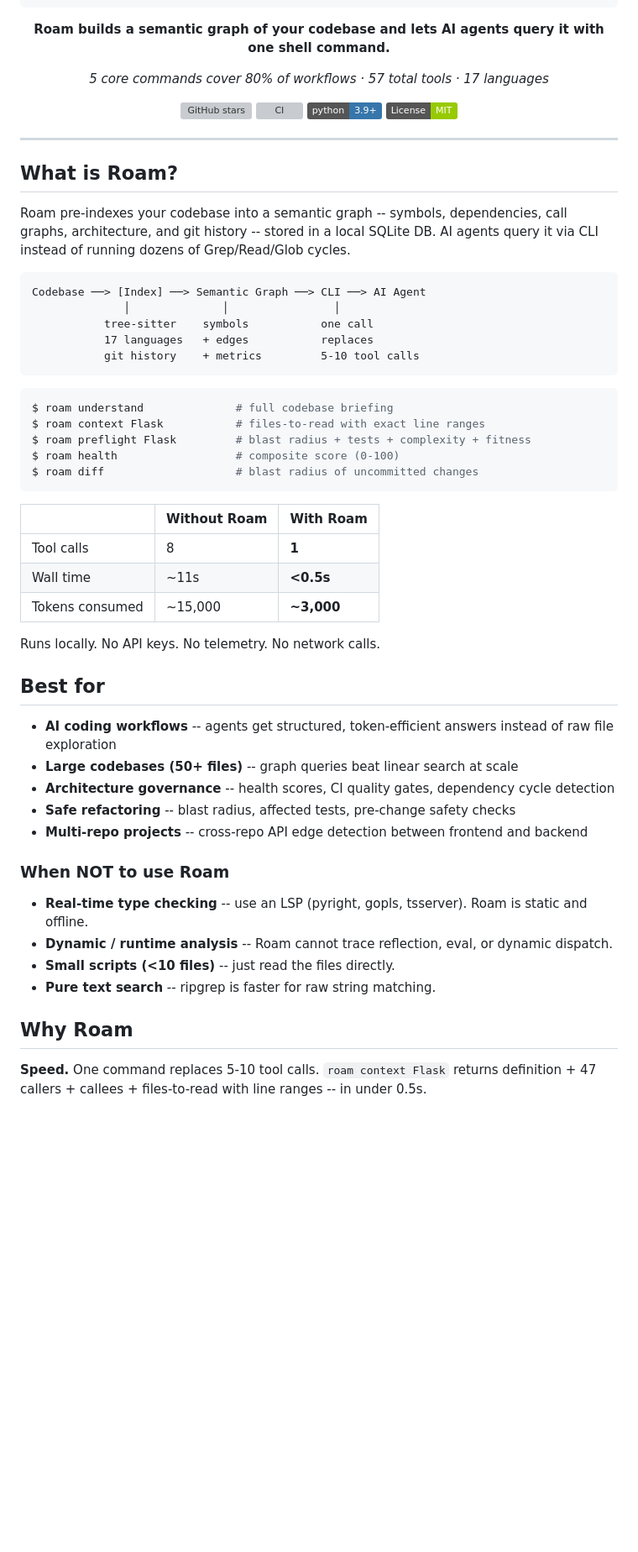
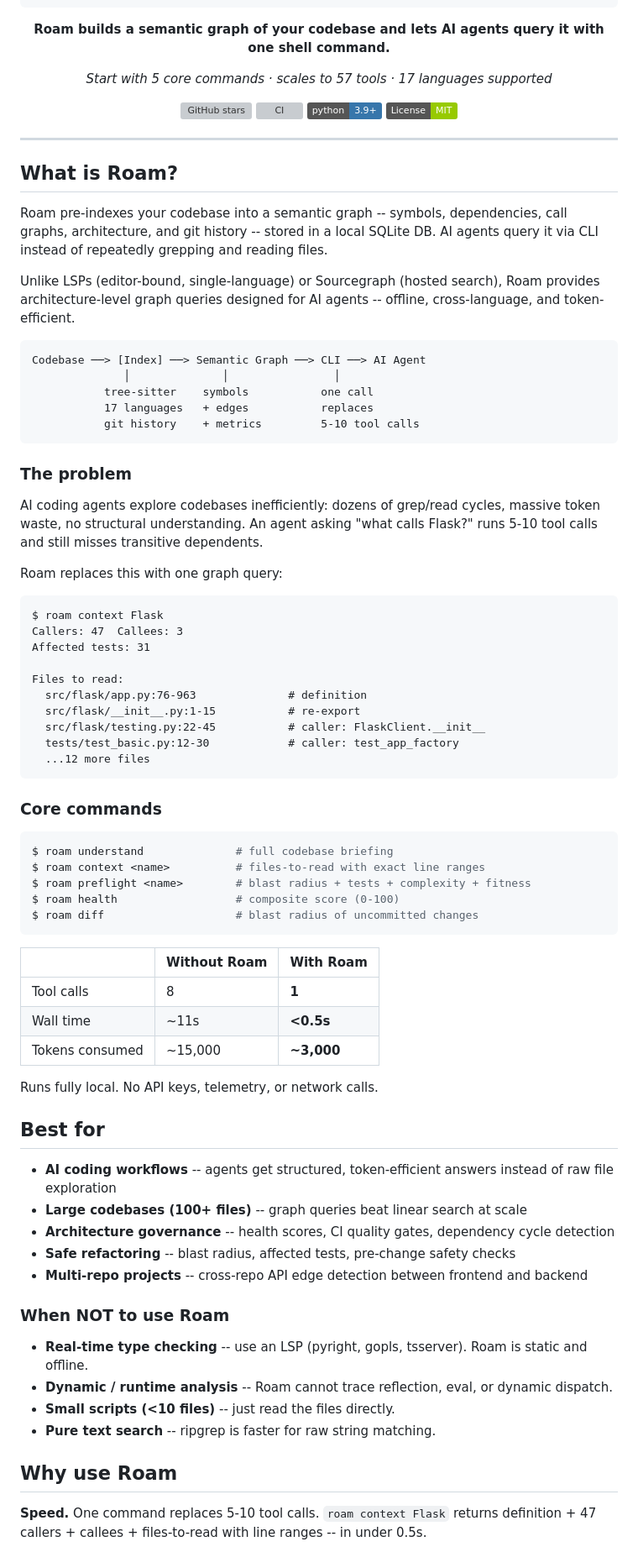
Before and after one commit to yanwujun/business-rule-graph, a Markdown page: README.md, the part around one of its changes. Shown at 84% size. GitHub-like rendering; badges without logos; blank space fills up the shorter version; grey boxes are pictures that could not be loaded.

Commit message:
docs: README polish — pain statement, differentiation, example output
- Add "The problem" section with concrete pain framing
- Add LSP/Sourcegraph differentiation line near top
- Add visual `roam context Flask` output example early
- Retitle "Why Roam" → "Why use Roam"
- Tagline: "Start with 5 core commands · scales to 57 tools"
- Remove jargon (Grep/Read/Glob → grepping and reading files)
- Compact privacy line, bump threshold to 100+ files
- Deduplicate core commands (shown once, linked from Commands section)

Co-Authored-By: Claude Opus 4.6 <noreply@anthropic.com>

````diff
--- a/README.md
+++ b/README.md
@@ -9,7 +9,7 @@
 
 **Roam builds a semantic graph of your codebase and lets AI agents query it with one shell command.**
 
-*5 core commands cover 80% of workflows · 57 total tools · 17 languages*
+*Start with 5 core commands · scales to 57 tools · 17 languages supported*
 
 [![GitHub stars](https://img.shields.io/github/stars/Cranot/roam-code?style=flat-square)](https://github.com/Cranot/roam-code/stargazers)
 [![CI](https://github.com/Cranot/roam-code/actions/workflows/roam-ci.yml/badge.svg)](https://github.com/Cranot/roam-code/actions/workflows/roam-ci.yml)
@@ -22,7 +22,9 @@
 
 ## What is Roam?
 
-Roam pre-indexes your codebase into a semantic graph -- symbols, dependencies, call graphs, architecture, and git history -- stored in a local SQLite DB. AI agents query it via CLI instead of running dozens of Grep/Read/Glob cycles.
+Roam pre-indexes your codebase into a semantic graph -- symbols, dependencies, call graphs, architecture, and git history -- stored in a local SQLite DB. AI agents query it via CLI instead of repeatedly grepping and reading files.
+
+Unlike LSPs (editor-bound, single-language) or Sourcegraph (hosted search), Roam provides architecture-level graph queries designed for AI agents -- offline, cross-language, and token-efficient.
 
 ```
 Codebase ──> [Index] ──> Semantic Graph ──> CLI ──> AI Agent
@@ -32,10 +34,31 @@ Codebase ──> [Index] ──> Semantic Graph ──> CLI ──> AI Agent
            git history    + metrics         5-10 tool calls
 ```
 
+### The problem
+
+AI coding agents explore codebases inefficiently: dozens of grep/read cycles, massive token waste, no structural understanding. An agent asking "what calls Flask?" runs 5-10 tool calls and still misses transitive dependents.
+
+Roam replaces this with one graph query:
+
+```
+$ roam context Flask
+Callers: 47  Callees: 3
+Affected tests: 31
+
+Files to read:
+  src/flask/app.py:76-963              # definition
+  src/flask/__init__.py:1-15           # re-export
+  src/flask/testing.py:22-45           # caller: FlaskClient.__init__
+  tests/test_basic.py:12-30            # caller: test_app_factory
+  ...12 more files
+```
+
+### Core commands
+
 ```bash
 $ roam understand              # full codebase briefing
-$ roam context Flask           # files-to-read with exact line ranges
-$ roam preflight Flask         # blast radius + tests + complexity + fitness
+$ roam context <name>          # files-to-read with exact line ranges
+$ roam preflight <name>        # blast radius + tests + complexity + fitness
 $ roam health                  # composite score (0-100)
 $ roam diff                    # blast radius of uncommitted changes
 ```
@@ -46,12 +69,12 @@ $ roam diff                    # blast radius of uncommitted changes
 | Wall time | ~11s | **<0.5s** |
 | Tokens consumed | ~15,000 | **~3,000** |
 
-Runs locally. No API keys. No telemetry. No network calls.
+Runs fully local. No API keys, telemetry, or network calls.
 
 ## Best for
 
 - **AI coding workflows** -- agents get structured, token-efficient answers instead of raw file exploration
-- **Large codebases (50+ files)** -- graph queries beat linear search at scale
+- **Large codebases (100+ files)** -- graph queries beat linear search at scale
 - **Architecture governance** -- health scores, CI quality gates, dependency cycle detection
 - **Safe refactoring** -- blast radius, affected tests, pre-change safety checks
 - **Multi-repo projects** -- cross-repo API edge detection between frontend and backend
@@ -63,7 +86,7 @@ Runs locally. No API keys. No telemetry. No network calls.
 - **Small scripts (<10 files)** -- just read the files directly.
 - **Pure text search** -- ripgrep is faster for raw string matching.
 
-## Why Roam
+## Why use Roam
 
 **Speed.** One command replaces 5-10 tool calls. `roam context Flask` returns definition + 47 callers + callees + files-to-read with line ranges -- in under 0.5s.
 
````
Also changed, not shown: other parts of README.md (+4 -14 lines).
